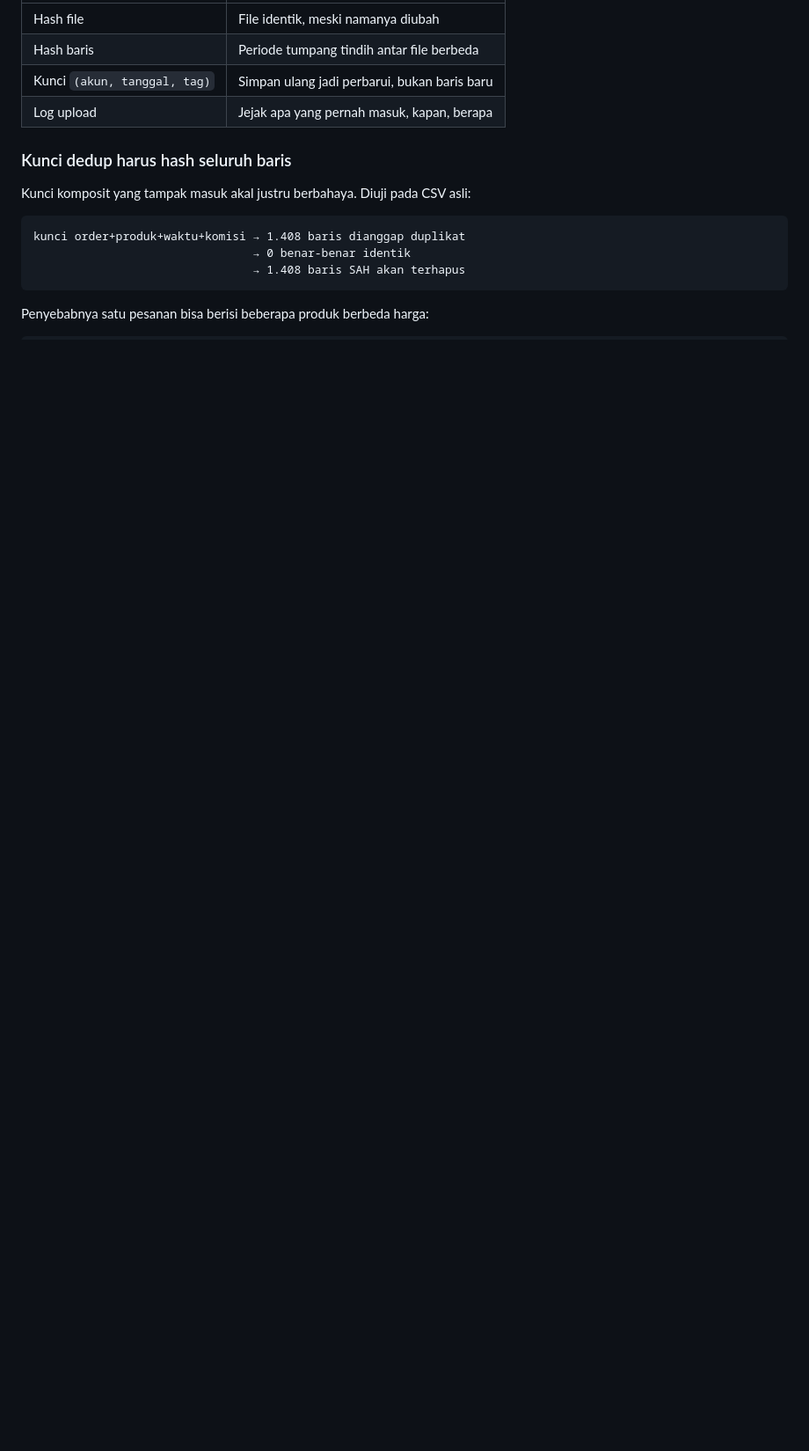
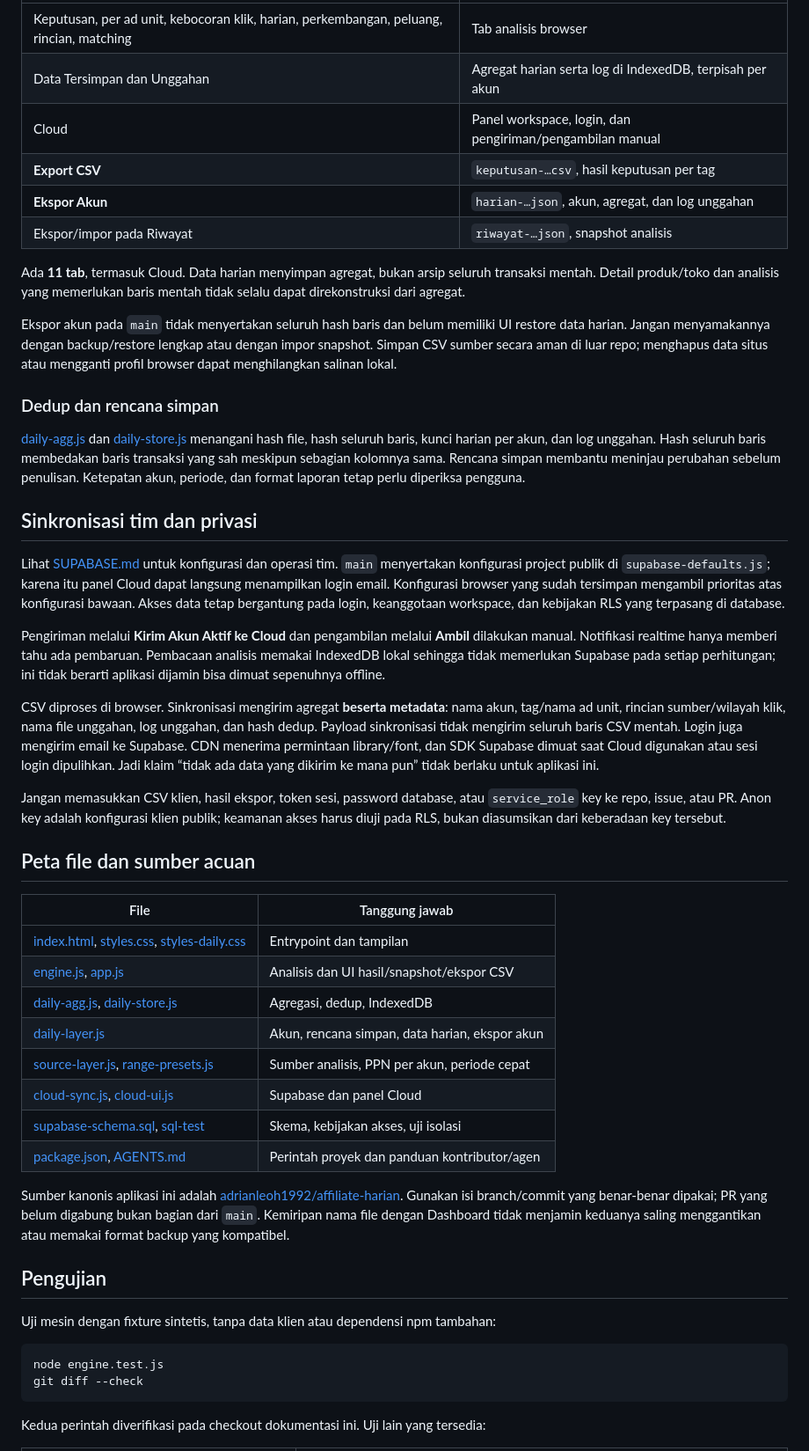
Before and after one commit to adrianleoh1992/affiliate-harian, a Markdown page: README.md, the part around one of its changes. Shown at 88% size. Drawn GitHub-style; blank space fills up the shorter version.

Commit message:
docs: clarify Harian routing, cloud behavior and test prerequisites

````diff
--- a/README.md
+++ b/README.md
@@ -52,18 +86,79 @@ setelah tersimpan.
 |---|---|
-| Hash file | File identik, meski namanya diubah |
-| Hash baris | Periode tumpang tindih antar file berbeda |
-| Kunci `(akun, tanggal, tag)` | Simpan ulang jadi perbarui, bukan baris baru |
-| Log upload | Jejak apa yang pernah masuk, kapan, berapa |
+| Keputusan, per ad unit, kebocoran klik, harian, perkembangan, peluang, rincian, matching | Tab analisis browser |
+| Data Tersimpan dan Unggahan | Agregat harian serta log di IndexedDB, terpisah per akun |
+| Cloud | Panel workspace, login, dan pengiriman/pengambilan manual |
+| **Export CSV** | `keputusan-…csv`, hasil keputusan per tag |
+| **Ekspor Akun** | `harian-…json`, akun, agregat, dan log unggahan |
+| Ekspor/impor pada Riwayat | `riwayat-…json`, snapshot analisis |
 
-### Kunci dedup harus hash seluruh baris
+Ada **11 tab**, termasuk Cloud. Data harian menyimpan agregat, bukan arsip seluruh
+transaksi mentah. Detail produk/toko dan analisis yang memerlukan baris mentah tidak
+selalu dapat direkonstruksi dari agregat.
 
-Kunci komposit yang tampak masuk akal justru berbahaya. Diuji pada CSV asli:
+Ekspor akun pada `main` tidak menyertakan seluruh hash baris dan belum memiliki UI
+restore data harian. Jangan menyamakannya dengan backup/restore lengkap atau dengan
+impor snapshot. Simpan CSV sumber secara aman di luar repo; menghapus data situs
+atau mengganti profil browser dapat menghilangkan salinan lokal.
 
-```
-kunci order+produk+waktu+komisi → 1.408 baris dianggap duplikat
-                                → 0 benar-benar identik
-                                → 1.408 baris SAH akan terhapus
+### Dedup dan rencana simpan
+
+[daily-agg.js](daily-agg.js) dan [daily-store.js](daily-store.js) menangani hash file,
+hash seluruh baris, kunci harian per akun, dan log unggahan. Hash seluruh baris
+membedakan baris transaksi yang sah meskipun sebagian kolomnya sama. Rencana simpan
+membantu meninjau perubahan sebelum penulisan. Ketepatan akun, periode, dan format
+laporan tetap perlu diperiksa pengguna.
+
+## Sinkronisasi tim dan privasi
+
+Lihat [SUPABASE.md](SUPABASE.md) untuk konfigurasi dan operasi tim.
+`main` menyertakan konfigurasi project publik di `supabase-defaults.js`; karena itu
+panel Cloud dapat langsung menampilkan login email. Konfigurasi browser yang sudah
+tersimpan mengambil prioritas atas konfigurasi bawaan. Akses data tetap bergantung
+pada login, keanggotaan workspace, dan kebijakan RLS yang terpasang di database.
+
+Pengiriman melalui **Kirim Akun Aktif ke Cloud** dan pengambilan melalui **Ambil**
+dilakukan manual. Notifikasi realtime hanya memberi tahu ada pembaruan. Pembacaan
+analisis memakai IndexedDB lokal sehingga tidak memerlukan Supabase pada setiap
+perhitungan; ini tidak berarti aplikasi dijamin bisa dimuat sepenuhnya offline.
+
+CSV diproses di browser. Sinkronisasi mengirim agregat **beserta metadata**: nama
+akun, tag/nama ad unit, rincian sumber/wilayah klik, nama file unggahan, log unggahan,
+dan hash dedup. Payload sinkronisasi tidak mengirim seluruh baris CSV mentah.
+Login juga mengirim email ke Supabase. CDN menerima permintaan library/font, dan SDK
+Supabase dimuat saat Cloud digunakan atau sesi login dipulihkan. Jadi klaim “tidak
+ada data yang dikirim ke mana pun” tidak berlaku untuk aplikasi ini.
+
+Jangan memasukkan CSV klien, hasil ekspor, token sesi, password database, atau
+`service_role` key ke repo, issue, atau PR. Anon key adalah konfigurasi klien publik;
+keamanan akses harus diuji pada RLS, bukan diasumsikan dari keberadaan key tersebut.
+
+## Peta file dan sumber acuan
+
+| File | Tanggung jawab |
+|---|---|
+| [index.html](index.html), [styles.css](styles.css), [styles-daily.css](styles-daily.css) | Entrypoint dan tampilan |
+| [engine.js](engine.js), [app.js](app.js) | Analisis dan UI hasil/snapshot/ekspor CSV |
+| [daily-agg.js](daily-agg.js), [daily-store.js](daily-store.js) | Agregasi, dedup, IndexedDB |
+| [daily-layer.js](daily-layer.js) | Akun, rencana simpan, data harian, ekspor akun |
+| [source-layer.js](source-layer.js), [range-presets.js](range-presets.js) | Sumber analisis, PPN per akun, periode cepat |
+| [cloud-sync.js](cloud-sync.js), [cloud-ui.js](cloud-ui.js) | Supabase dan panel Cloud |
+| [supabase-schema.sql](supabase-schema.sql), [sql-test](sql-test) | Skema, kebijakan akses, uji isolasi |
+| [package.json](package.json), [AGENTS.md](AGENTS.md) | Perintah proyek dan panduan kontributor/agen |
+
+Sumber kanonis aplikasi ini adalah
+[adrianleoh1992/affiliate-harian](https://github.com/adrianleoh1992/affiliate-harian).
+Gunakan isi branch/commit yang benar-benar dipakai; PR yang belum digabung bukan
+bagian dari `main`. Kemiripan nama file dengan Dashboard tidak menjamin keduanya
+saling menggantikan atau memakai format backup yang kompatibel.
+
+## Pengujian
+
+Uji mesin dengan fixture sintetis, tanpa data klien atau dependensi npm tambahan:
+
+```bash
+node engine.test.js
+git diff --check
 ```
 
-Penyebabnya satu pesanan bisa berisi beberapa produk berbeda harga:
+Kedua perintah diverifikasi pada checkout dokumentasi ini. Uji lain yang tersedia:
 
````
Also changed, not shown: other parts of README.md (+84 -154 lines), AGENTS.md (added, +73 -0 lines), SUPABASE.md (+53 -66 lines).
